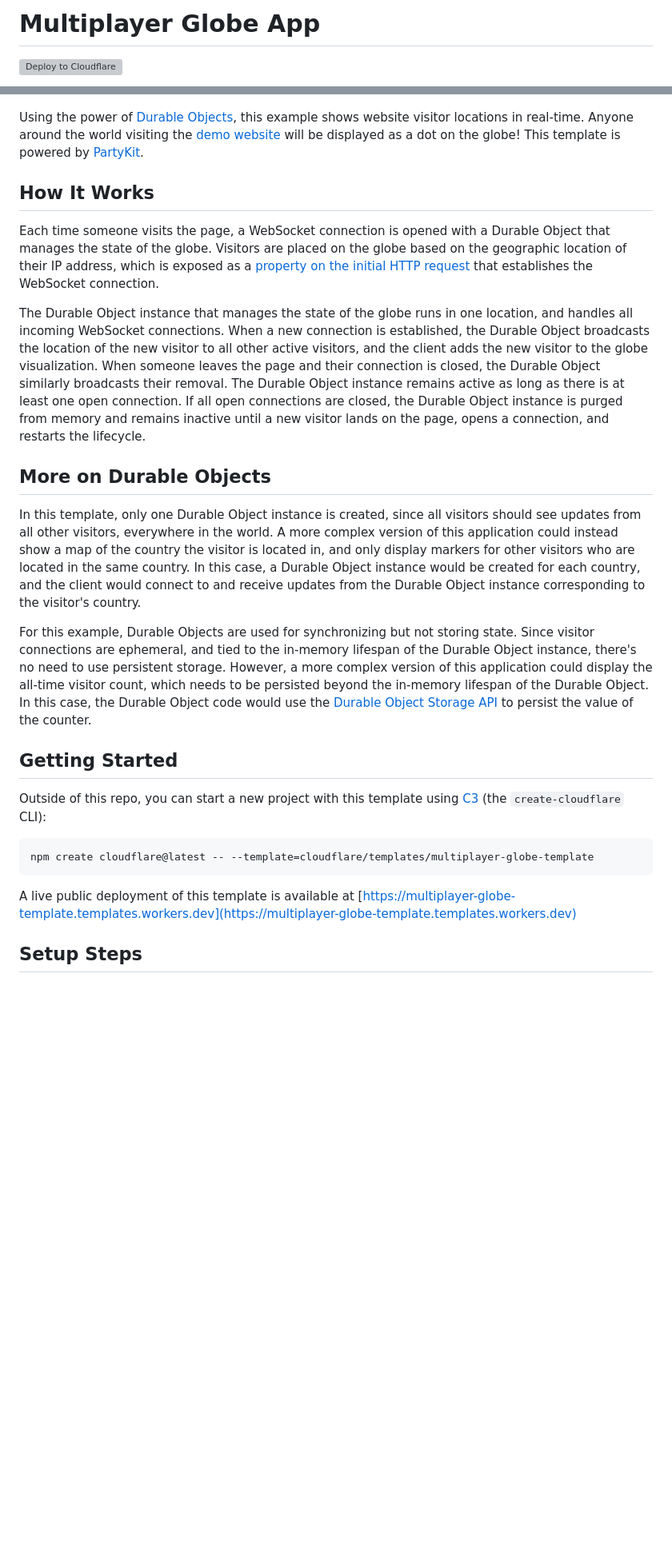
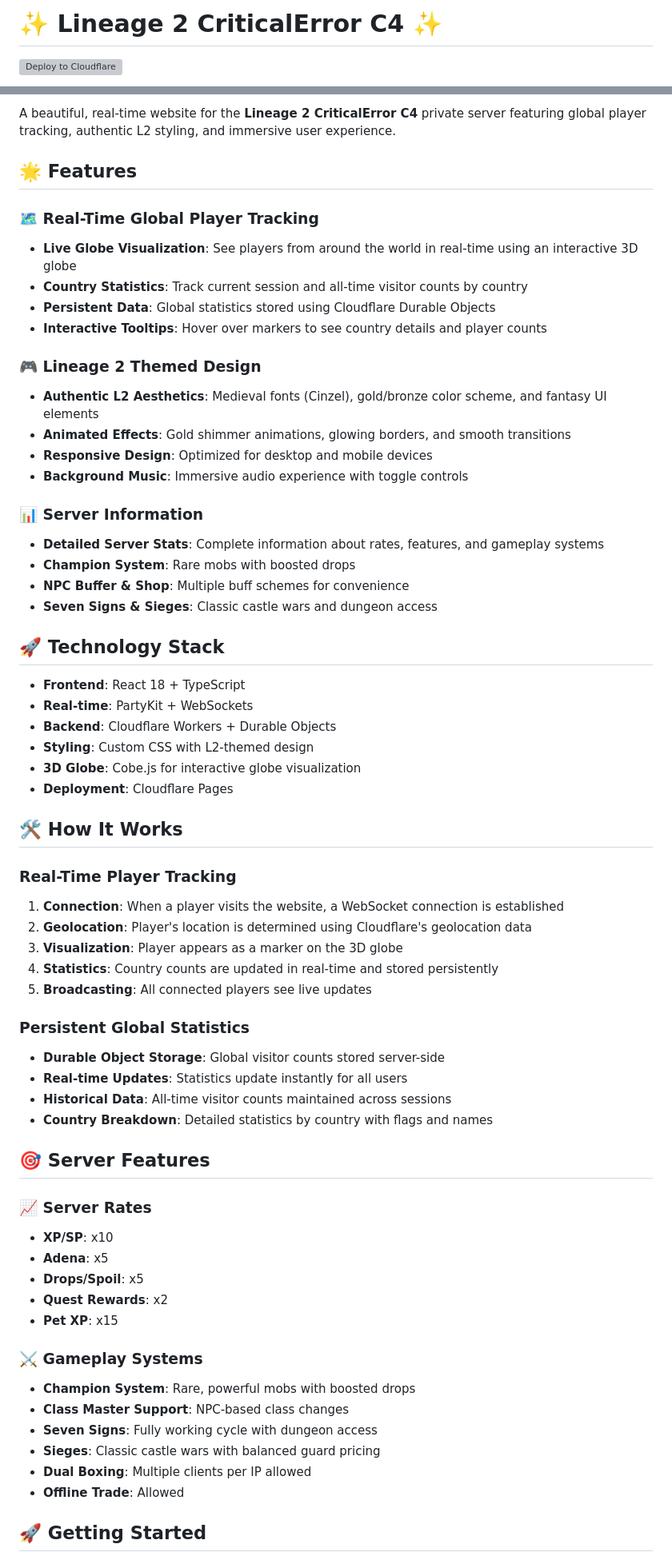
Before and after one commit to craqpter/l2criticalerror, a Markdown page: README.md, 2 parts joined by grey strips. Shown: that part at 80% size. Rendered like a GitHub page; blank space fills up the shorter version; grey boxes are pictures that could not be loaded.

````diff
--- a/README.md
+++ b/README.md
@@ -1,2 +1,2 @@
-# Multiplayer Globe App
+# ✨ Lineage 2 CriticalError C4 ✨
 
@@ -6,31 +6,66 @@
 
-<!-- dash-content-start -->
+A beautiful, real-time website for the **Lineage 2 CriticalError C4** private server featuring global player tracking, authentic L2 styling, and immersive user experience.
 
-Using the power of [Durable Objects](https://developers.cloudflare.com/durable-objects/), this example shows website visitor locations in real-time. Anyone around the world visiting the [demo website](https://multiplayer-globe-template.templates.workers.dev) will be displayed as a dot on the globe! This template is powered by [PartyKit](https://www.partykit.io/).
+## 🌟 Features
 
-## How It Works
+### 🗺️ **Real-Time Global Player Tracking**
+- **Live Globe Visualization**: See players from around the world in real-time using an interactive 3D globe
+- **Country Statistics**: Track current session and all-time visitor counts by country
+- **Persistent Data**: Global statistics stored using Cloudflare Durable Objects
+- **Interactive Tooltips**: Hover over markers to see country details and player counts
 
-Each time someone visits the page, a WebSocket connection is opened with a Durable Object that manages the state of the globe. Visitors are placed on the globe based on the geographic location of their IP address, which is exposed as a [property on the initial HTTP request](https://developers.cloudflare.com/workers/runtime-apis/request/#incomingrequestcfproperties) that establishes the WebSocket connection.
+### 🎮 **Lineage 2 Themed Design**
+- **Authentic L2 Aesthetics**: Medieval fonts (Cinzel), gold/bronze color scheme, and fantasy UI elements
+- **Animated Effects**: Gold shimmer animations, glowing borders, and smooth transitions
+- **Responsive Design**: Optimized for desktop and mobile devices
+- **Background Music**: Immersive audio experience with toggle controls
 
-The Durable Object instance that manages the state of the globe runs in one location, and handles all incoming WebSocket connections. When a new connection is established, the Durable Object broadcasts the location of the new visitor to all other active visitors, and the client adds the new visitor to the globe visualization. When someone leaves the page and their connection is closed, the Durable Object similarly broadcasts their removal. The Durable Object instance remains active as long as there is at least one open connection. If all open connections are closed, the Durable Object instance is purged from memory and remains inactive until a new visitor lands on the page, opens a connection, and restarts the lifecycle.
+### 📊 **Server Information**
+- **Detailed Server Stats**: Complete information about rates, features, and gameplay systems
+- **Champion System**: Rare mobs with boosted drops
+- **NPC Buffer & Shop**: Multiple buff schemes for convenience
+- **Seven Signs & Sieges**: Classic castle wars and dungeon access
 
-## More on Durable Objects
+## 🚀 Technology Stack
 
-In this template, only one Durable Object instance is created, since all visitors should see updates from all other visitors, everywhere in the world. A more complex version of this application could instead show a map of the country the visitor is located in, and only display markers for other visitors who are located in the same country. In this case, a Durable Object instance would be created for each country, and the client would connect to and receive updates from the Durable Object instance corresponding to the visitor's country.
+- **Frontend**: React 18 + TypeScript
+- **Real-time**: PartyKit + WebSockets
+- **Backend**: Cloudflare Workers + Durable Objects
+- **Styling**: Custom CSS with L2-themed design
+- **3D Globe**: Cobe.js for interactive globe visualization
+- **Deployment**: Cloudflare Pages
 
-For this example, Durable Objects are used for synchronizing but not storing state. Since visitor connections are ephemeral, and tied to the in-memory lifespan of the Durable Object instance, there's no need to use persistent storage. However, a more complex version of this application could display the all-time visitor count, which needs to be persisted beyond the in-memory lifespan of the Durable Object. In this case, the Durable Object code would use the [Durable Object Storage API](https://developers.cloudflare.com/durable-objects/api/storage-api/) to persist the value of the counter.
+## 🛠️ How It Works
 
-<!-- dash-content-end -->
+### Real-Time Player Tracking
+1. **Connection**: When a player visits the website, a WebSocket connection is established
+2. **Geolocation**: Player's location is determined using Cloudflare's geolocation data
+3. **Visualization**: Player appears as a marker on the 3D globe
+4. **Statistics**: Country counts are updated in real-time and stored persistently
+5. **Broadcasting**: All connected players see live updates
 
-## Getting Started
+### Persistent Global Statistics
+- **Durable Object Storage**: Global visitor counts stored server-side
+- **Real-time Updates**: Statistics update instantly for all users
+- **Historical Data**: All-time visitor counts maintained across sessions
+- **Country Breakdown**: Detailed statistics by country with flags and names
 
-Outside of this repo, you can start a new project with this template using [C3](https://developers.cloudflare.com/pages/get-started/c3/) (the `create-cloudflare` CLI):
+## 🎯 Server Features
 
-```
-npm create cloudflare@latest -- --template=cloudflare/templates/multiplayer-globe-template
-```
+### 📈 **Server Rates**
+- **XP/SP**: x10
+- **Adena**: x5
+- **Drops/Spoil**: x5
+- **Quest Rewards**: x2
+- **Pet XP**: x15
 
-A live public deployment of this template is available at [https://multiplayer-globe-template.templates.workers.dev](https://multiplayer-globe-template.templates.workers.dev)
+### ⚔️ **Gameplay Systems**
+- **Champion System**: Rare, powerful mobs with boosted drops
+- **Class Master Support**: NPC-based class changes
+- **Seven Signs**: Fully working cycle with dungeon access
+- **Sieges**: Classic castle wars with balanced guard pricing
+- **Dual Boxing**: Multiple clients per IP allowed
+- **Offline Trade**: Allowed
 
-## Setup Steps
+## 🚀 Getting Started
 
````
Also changed, not shown: other parts of README.md (+119 -7 lines).
